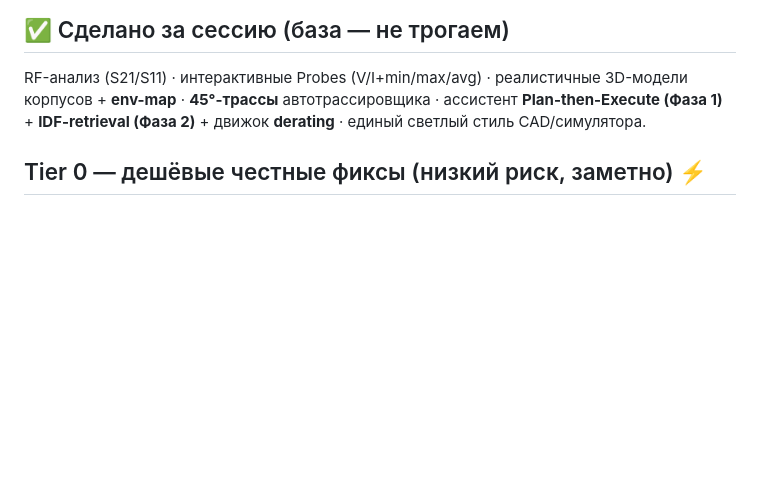
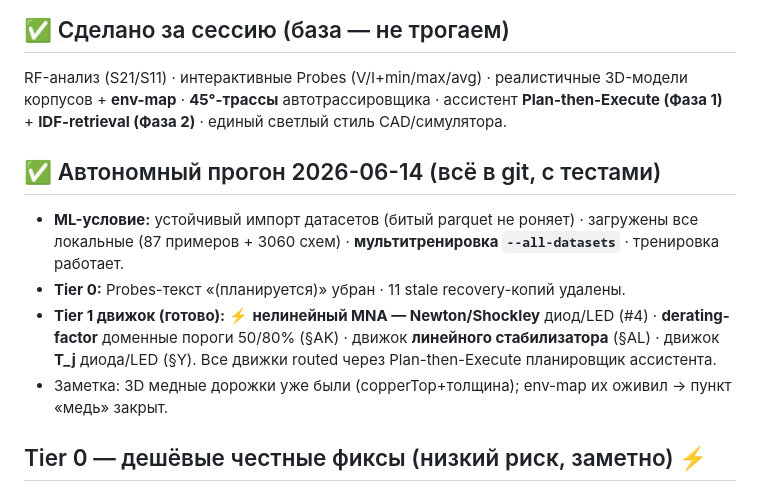
Before and after one commit to zlodey2077/Dolg, a Markdown page: docs/PROJECT_IMPROVEMENTS_20260614.md, the part around the change. GitHub-like rendering; blank space fills up the shorter version.

Commit message:
docs: план улучшений — отмечен автономный прогон 20260614 (ML+мультитренировка, Tier0, нелин.MNA, derating-factor, стабилизатор, T_j)

```diff
--- a/docs/PROJECT_IMPROVEMENTS_20260614.md
+++ b/docs/PROJECT_IMPROVEMENTS_20260614.md
@@ -6,8 +6,17 @@
 
 ## ✅ Сделано за сессию (база — не трогаем)
 RF-анализ (S21/S11) · интерактивные Probes (V/I+min/max/avg) · реалистичные 3D-модели корпусов + **env-map** ·
-**45°-трассы** автотрассировщика · ассистент **Plan-then-Execute (Фаза 1)** + **IDF-retrieval (Фаза 2)** +
-движок **derating** · единый светлый стиль CAD/симулятора.
+**45°-трассы** автотрассировщика · ассистент **Plan-then-Execute (Фаза 1)** + **IDF-retrieval (Фаза 2)** ·
+единый светлый стиль CAD/симулятора.
+
+## ✅ Автономный прогон 2026-06-14 (всё в git, с тестами)
+- **ML-условие:** устойчивый импорт датасетов (битый parquet не роняет) · загружены все локальные
+  (87 примеров + 3060 схем) · **мультитренировка `--all-datasets`** · тренировка работает.
+- **Tier 0:** Probes-текст «(планируется)» убран · 11 stale recovery-копий удалены.
+- **Tier 1 движок (готово):** ⚡ **нелинейный MNA — Newton/Shockley** диод/LED (#4) · **derating-factor**
+  доменные пороги 50/80% (§AK) · движок **линейного стабилизатора** (§AL) · движок **T_j** диода/LED (§Y).
+  Все движки routed через Plan-then-Execute планировщик ассистента.
+- Заметка: 3D медные дорожки уже были (copperTop+толщина); env-map их оживил → пункт «медь» закрыт.
 
 ## Tier 0 — дешёвые честные фиксы (низкий риск, заметно) ⚡
 1. **Probes: убрать «(планируется в следующей итерации)»** (simulation.html ~796) — фича УЖЕ сделана; текст вводит в заблуждение.
```
